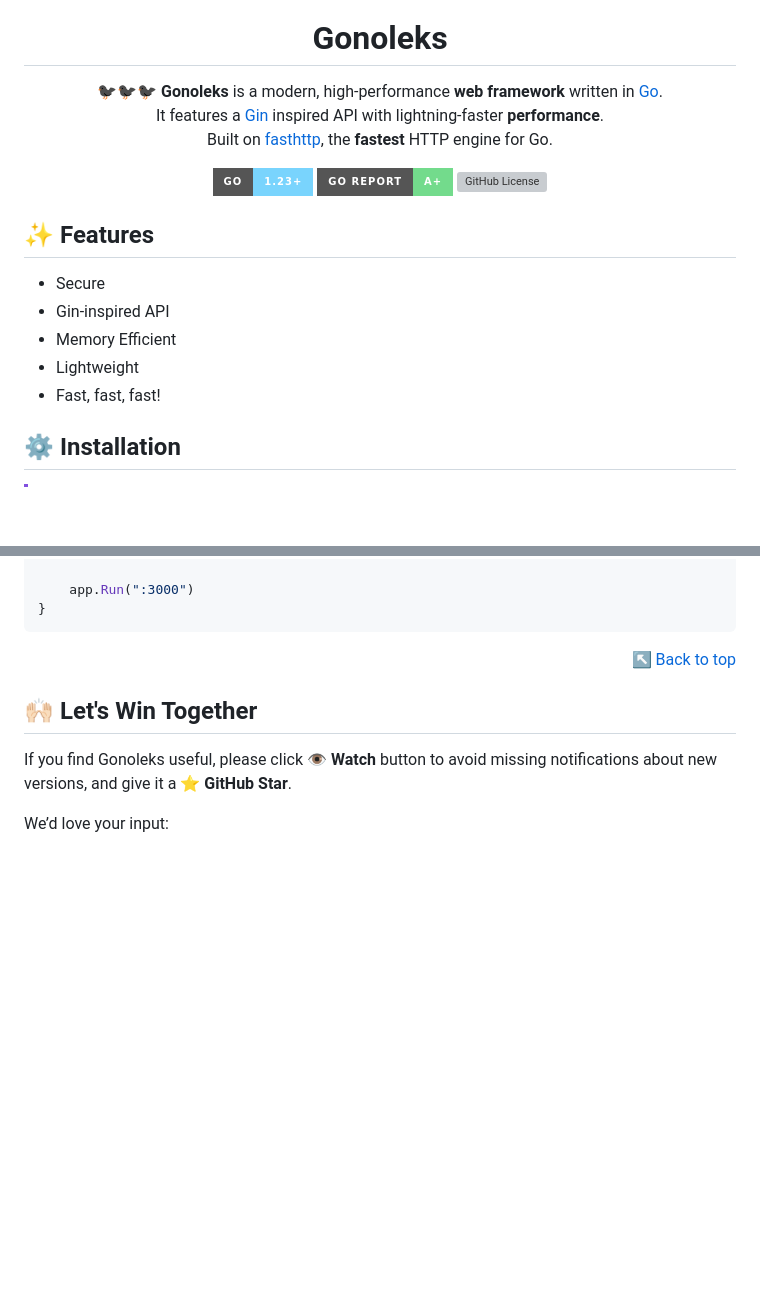
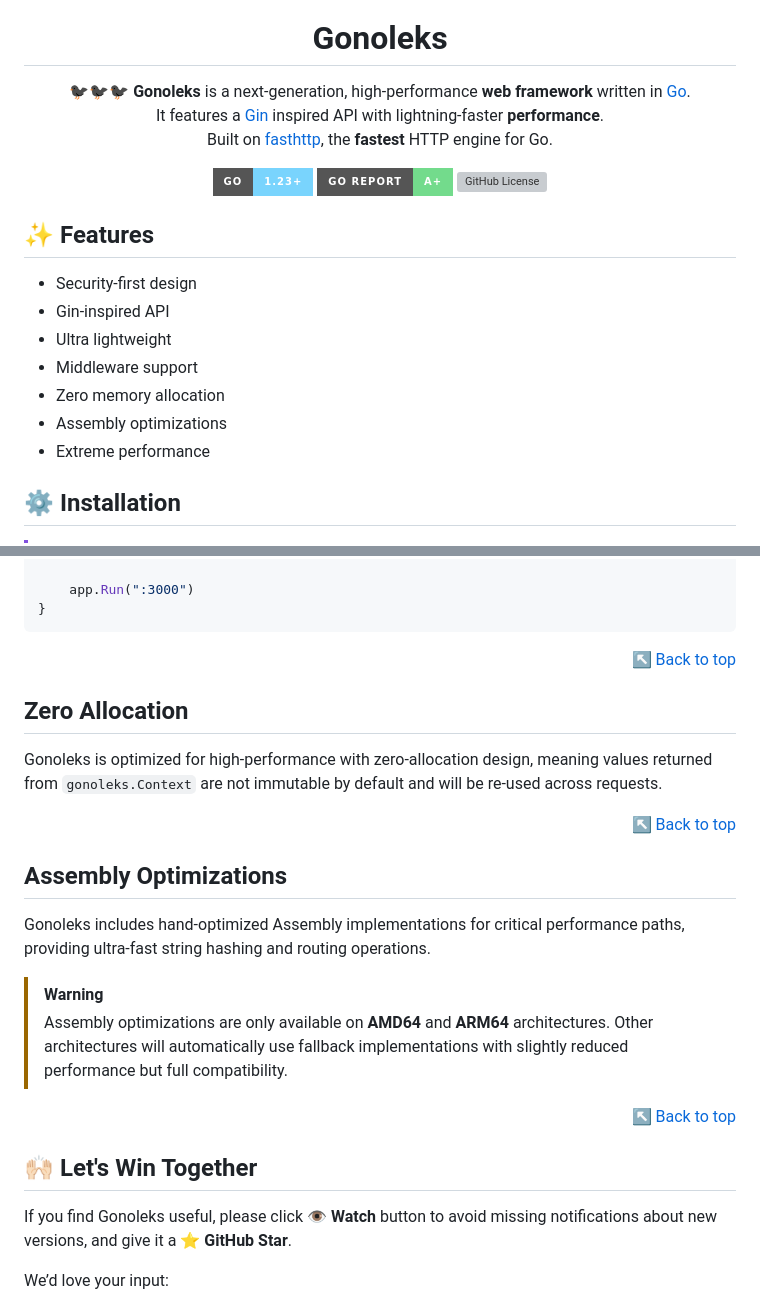
Before and after one commit to gonoleks/gonoleks, a Markdown page: README.md, 2 parts joined by grey strips. GitHub-like rendering; badges without logos; blank space fills up the shorter version; grey boxes are pictures that could not be loaded.

Commit message:
docs: update README.md

```diff
--- a/README.md
+++ b/README.md
@@ -11,7 +11,7 @@
 
 # Gonoleks
 
-🐦‍⬛🐦‍⬛🐦‍⬛ **Gonoleks** is a modern, high-performance **web framework** written in [Go][go_url].<br/>It features a [Gin][gin_url] inspired API with lightning-faster **performance**.<br/>Built on [fasthttp][fasthttp_url], the **fastest** HTTP engine for Go.
+🐦‍⬛🐦‍⬛🐦‍⬛ **Gonoleks** is a next-generation, high-performance **web framework** written in [Go][go_url].<br/>It features a [Gin][gin_url] inspired API with lightning-faster **performance**.<br/>Built on [fasthttp][fasthttp_url], the **fastest** HTTP engine for Go.
 
 [![Go version][go_version_img]][go_dev_url]
 [![Go report][go_report_img]][go_report_url]
@@ -21,11 +21,13 @@
 
 ## ✨ Features
 
-- Secure
+- Security-first design
 - Gin-inspired API
-- Memory Efficient
-- Lightweight
-- Fast, fast, fast!
+- Ultra lightweight
+- Middleware support
+- Zero memory allocation
+- Assembly optimizations
+- Extreme performance
 
 ## ⚙️ Installation
 
@@ -274,6 +276,29 @@ func main() {
 
 </div>
 
+## Zero Allocation
+
+Gonoleks is optimized for high-performance with zero-allocation design, meaning values returned from `gonoleks.Context` are not immutable by default and will be re-used across requests.
+
+<div align="right">
+
+[&nwarr; Back to top](#readme-top)
+
+</div>
+
+## Assembly Optimizations
+
+Gonoleks includes hand-optimized Assembly implementations for critical performance paths, providing ultra-fast string hashing and routing operations.
+
+> [!WARNING]
+> Assembly optimizations are only available on **AMD64** and **ARM64** architectures. Other architectures will automatically use fallback implementations with slightly reduced performance but full compatibility.
+
+<div align="right">
+
+[&nwarr; Back to top](#readme-top)
+
+</div>
+
 ## 🙌🏻 Let's Win Together
 
 If you find Gonoleks useful, please click 👁️ **Watch** button to avoid missing notifications about new versions, and give it a ⭐️ **GitHub Star**.
```
Also changed, not shown: other parts of README.md (+3 -3 lines).
